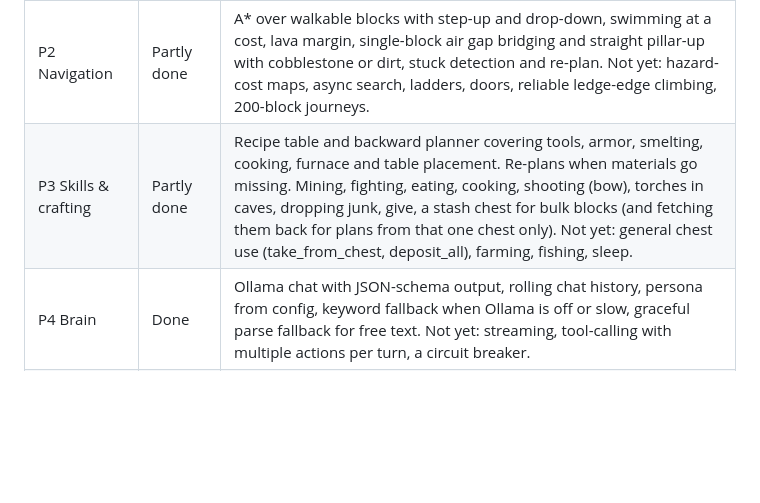
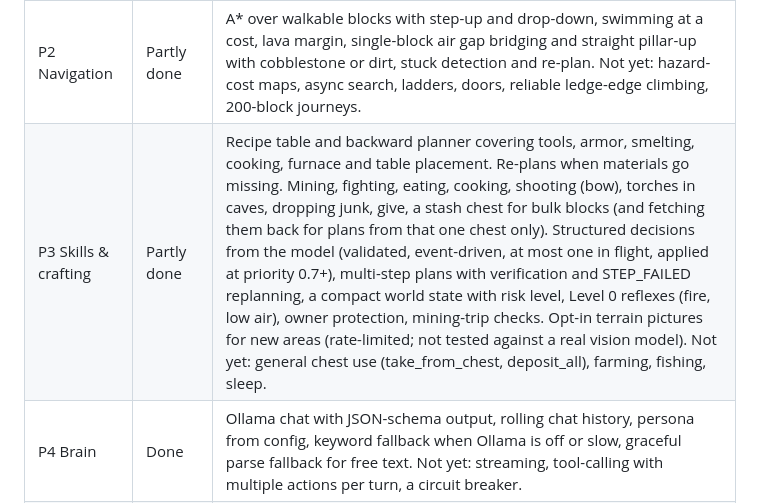
Before and after one commit to Qynl/MyFirstMod, a Markdown page: docs/ollama-player-plan.md, the part around the change. Drawn GitHub-style; blank space fills up the shorter version.

Commit message:
Docs: status of strategic decisions, plans, reflexes and vision
Co-authored-by: arena-agent <297053741+arena-agent@users.noreply.github.com>

```diff
--- a/docs/ollama-player-plan.md
+++ b/docs/ollama-player-plan.md
@@ -663,7 +663,7 @@ Written after the first working build. The plan above is the target; this sectio
 | P0 Spikes | Done in spirit | Fake player movement, mining and placing work in gametests. Model auto-selection reads `/api/tags` and picks the largest installed model under `ollamaMaxModelBytes`. |
 | P1 Body & senses | Mostly done | `NovaBody` (FakePlayer subclass with gravity, hunger, damage, buoyancy), lifecycle, death and respawn, cross-dimension relocation. Persistence of bag, armor, place, mode and owner across restarts (`CompanionStore`). Not yet: ten-minute unattended soak test, and reflexes beyond swimming and fleeing lava. |
 | P2 Navigation | Partly done | A* over walkable blocks with step-up and drop-down, swimming at a cost, lava margin, single-block air gap bridging and straight pillar-up with cobblestone or dirt, stuck detection and re-plan. Not yet: hazard-cost maps, async search, ladders, doors, reliable ledge-edge climbing, 200-block journeys. |
-| P3 Skills & crafting | Partly done | Recipe table and backward planner covering tools, armor, smelting, cooking, furnace and table placement. Re-plans when materials go missing. Mining, fighting, eating, cooking, shooting (bow), torches in caves, dropping junk, give, a stash chest for bulk blocks (and fetching them back for plans from that one chest only). Not yet: general chest use (take_from_chest, deposit_all), farming, fishing, sleep. |
+| P3 Skills & crafting | Partly done | Recipe table and backward planner covering tools, armor, smelting, cooking, furnace and table placement. Re-plans when materials go missing. Mining, fighting, eating, cooking, shooting (bow), torches in caves, dropping junk, give, a stash chest for bulk blocks (and fetching them back for plans from that one chest only). Structured decisions from the model (validated, event-driven, at most one in flight, applied at priority 0.7+), multi-step plans with verification and STEP_FAILED replanning, a compact world state with risk level, Level 0 reflexes (fire, low air), owner protection, mining-trip checks. Opt-in terrain pictures for new areas (rate-limited; not tested against a real vision model). Not yet: general chest use (take_from_chest, deposit_all), farming, fishing, sleep. |
 | P4 Brain | Done | Ollama chat with JSON-schema output, rolling chat history, persona from config, keyword fallback when Ollama is off or slow, graceful parse fallback for free text. Not yet: streaming, tool-calling with multiple actions per turn, a circuit breaker. |
 | P5 Memory & autonomy | Not started | No journal or landmarks. Only the bag and place persist. |
 | P6 UX & config | Partly done | `/nova` commands with `help`, config file, README. Not yet: undo/edit log, protected areas, in-game config screen. |
```
